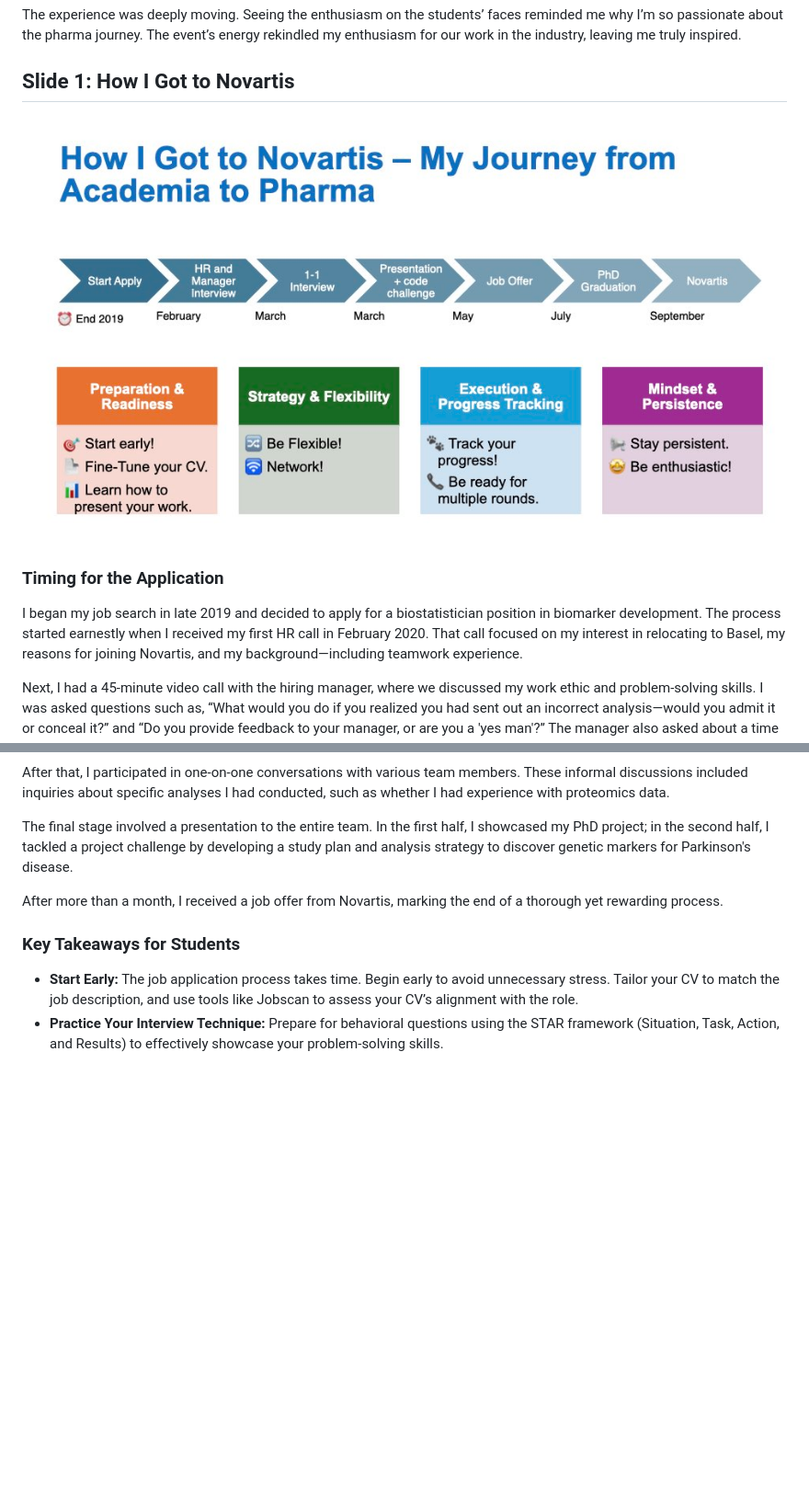
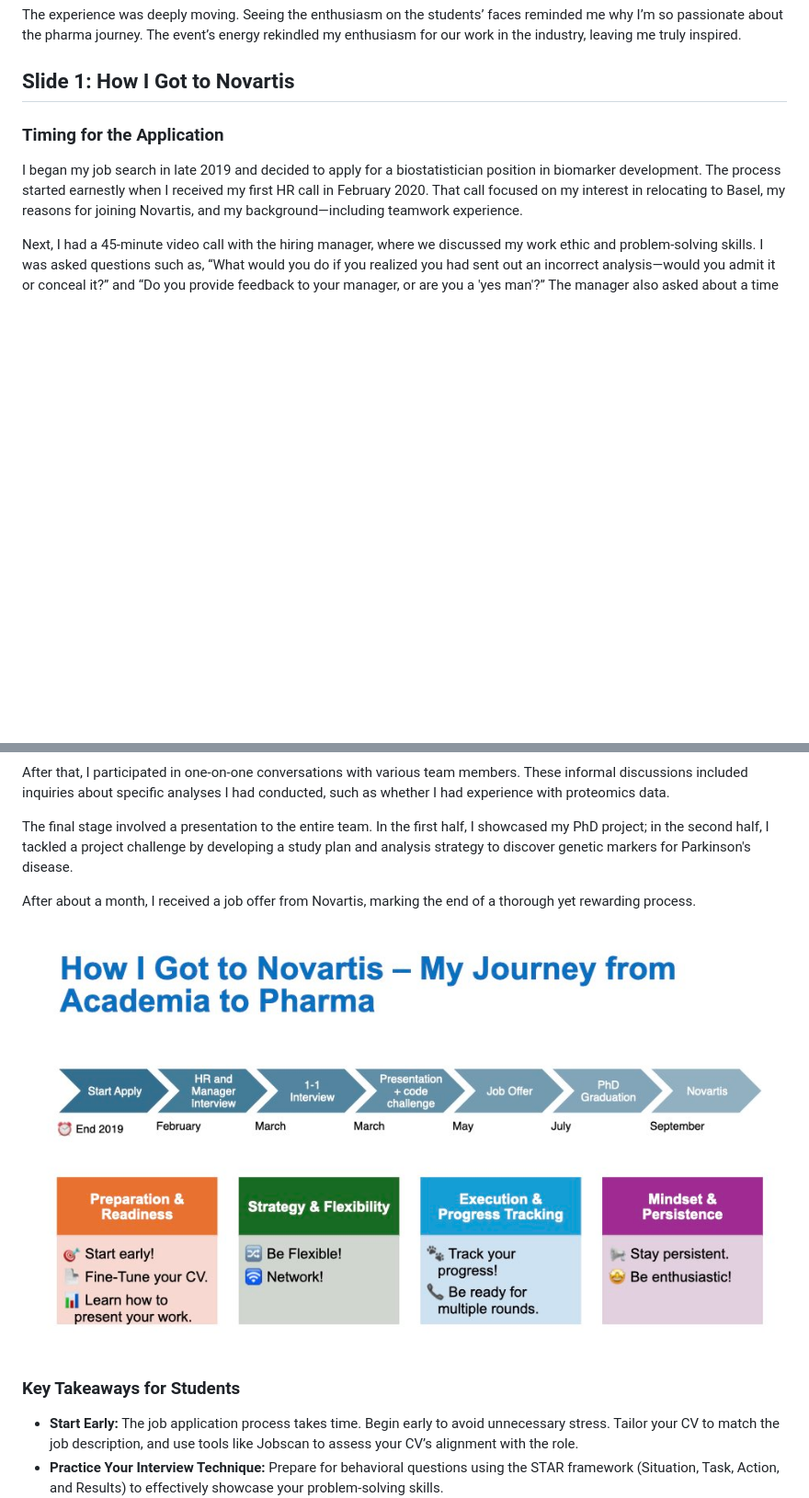
Before and after one commit to andreagrioni/ag-codestories, a Markdown page: vignettes/AG013_FIR_presentation.md, 2 parts joined by grey strips. Shown: that part at 92% size. Drawn GitHub-style; blank space fills up the shorter version.

```diff
--- a/vignettes/AG013_FIR_presentation.md
+++ b/vignettes/AG013_FIR_presentation.md
@@ -7,8 +7,6 @@ My talk focused on how life-science students can successfully transition into in
 The experience was deeply moving. Seeing the enthusiasm on the students’ faces reminded me why I’m so passionate about the pharma journey. The event’s energy rekindled my enthusiasm for our work in the industry, leaving me truly inspired.
 
 ## Slide 1: How I Got to Novartis
-
-![](./img/ag013_img001.jpeg)
 
 ### Timing for the Application
 
@@ -20,7 +18,9 @@ After that, I participated in one-on-one conversations with various team members
 
 The final stage involved a presentation to the entire team. In the first half, I showcased my PhD project; in the second half, I tackled a project challenge by developing a study plan and analysis strategy to discover genetic markers for Parkinson's disease.
 
-After more than a month, I received a job offer from Novartis, marking the end of a thorough yet rewarding process.
+After about a month, I received a job offer from Novartis, marking the end of a thorough yet rewarding process.
+
+![](./img/ag013_img001.jpeg)
 
 ### Key Takeaways for Students
 
```
Also changed, not shown: other parts of vignettes/AG013_FIR_presentation.md (+2 -2 lines).
